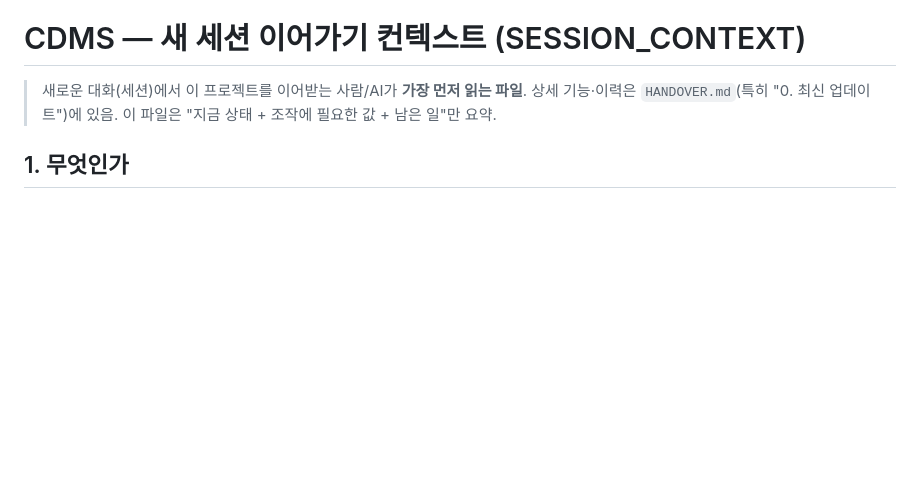
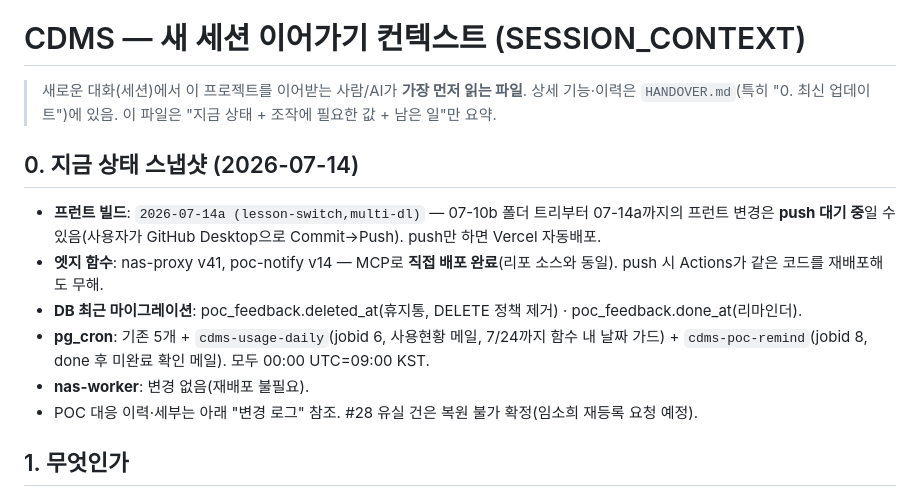
Before and after one commit to ghnam7312-droid/cdms, a Markdown page: SESSION_CONTEXT.md, the part around the change. Drawn GitHub-style; blank space fills up the shorter version.

```diff
--- a/SESSION_CONTEXT.md
+++ b/SESSION_CONTEXT.md
@@ -2,6 +2,14 @@
 
 > 새로운 대화(세션)에서 이 프로젝트를 이어받는 사람/AI가 **가장 먼저 읽는 파일**.
 > 상세 기능·이력은 `HANDOVER.md`(특히 "0. 최신 업데이트")에 있음. 이 파일은 "지금 상태 + 조작에 필요한 값 + 남은 일"만 요약.
+
+## 0. 지금 상태 스냅샷 (2026-07-14)
+- **프런트 빌드**: `2026-07-14a (lesson-switch,multi-dl)` — 07-10b 폴더 트리부터 07-14a까지의 프런트 변경은 **push 대기 중**일 수 있음(사용자가 GitHub Desktop으로 Commit→Push). push만 하면 Vercel 자동배포.
+- **엣지 함수**: nas-proxy v41, poc-notify v14 — MCP로 **직접 배포 완료**(리포 소스와 동일). push 시 Actions가 같은 코드를 재배포해도 무해.
+- **DB 최근 마이그레이션**: poc_feedback.deleted_at(휴지통, DELETE 정책 제거) · poc_feedback.done_at(리마인더).
+- **pg_cron**: 기존 5개 + `cdms-usage-daily`(jobid 6, 사용현황 메일, 7/24까지 함수 내 날짜 가드) + `cdms-poc-remind`(jobid 8, done 후 미완료 확인 메일). 모두 00:00 UTC=09:00 KST.
+- **nas-worker**: 변경 없음(재배포 불필요).
+- POC 대응 이력·세부는 아래 "변경 로그" 참조. #28 유실 건은 복원 불가 확정(임소희 재등록 요청 예정).
 
 ## 1. 무엇인가
 미림미디어랩 **콘텐츠 제작관리 시스템(CDMS)**. 단일파일 프런트(`cdms-deploy/index.html`, 바닐라 JS + Supabase JS) + Supabase(DB/Auth/Edge Functions) + 시놀로지 NAS + 하이웍스(전자결재/조직) 연동.
```
